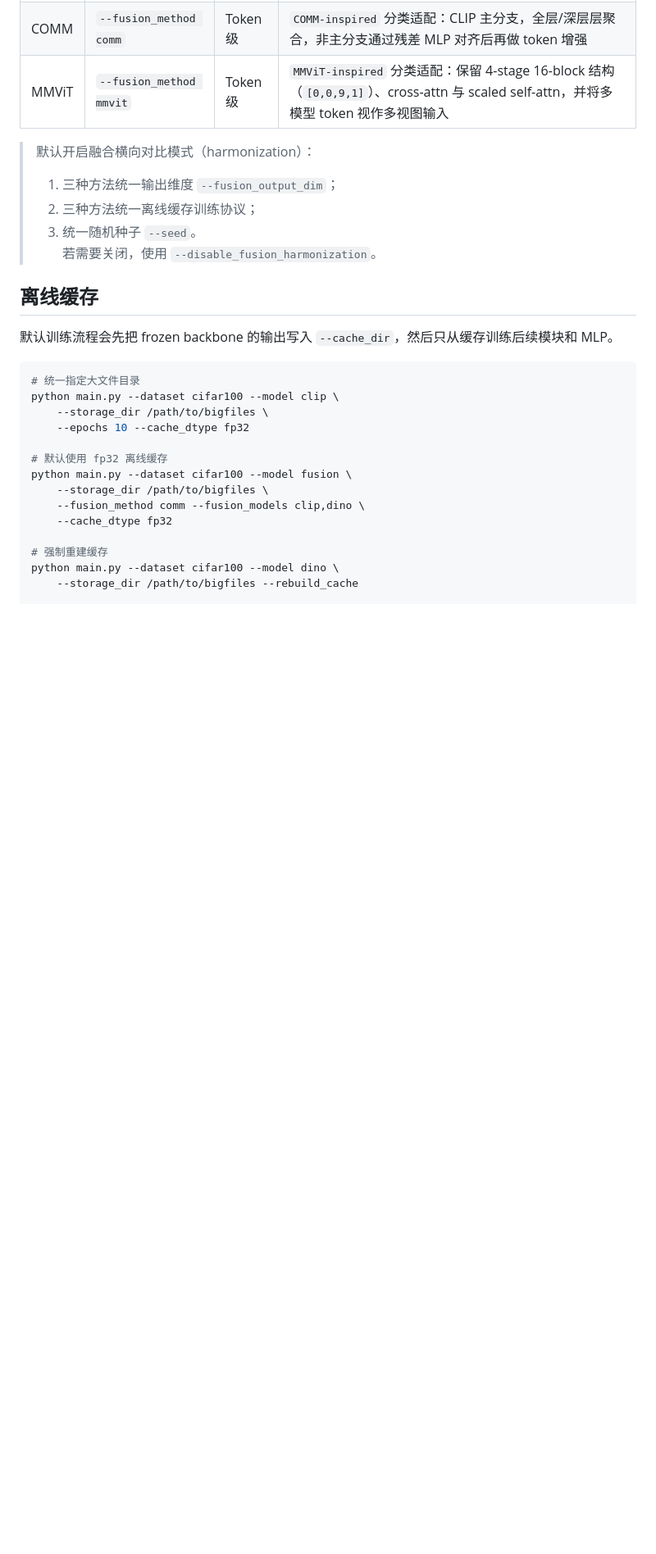
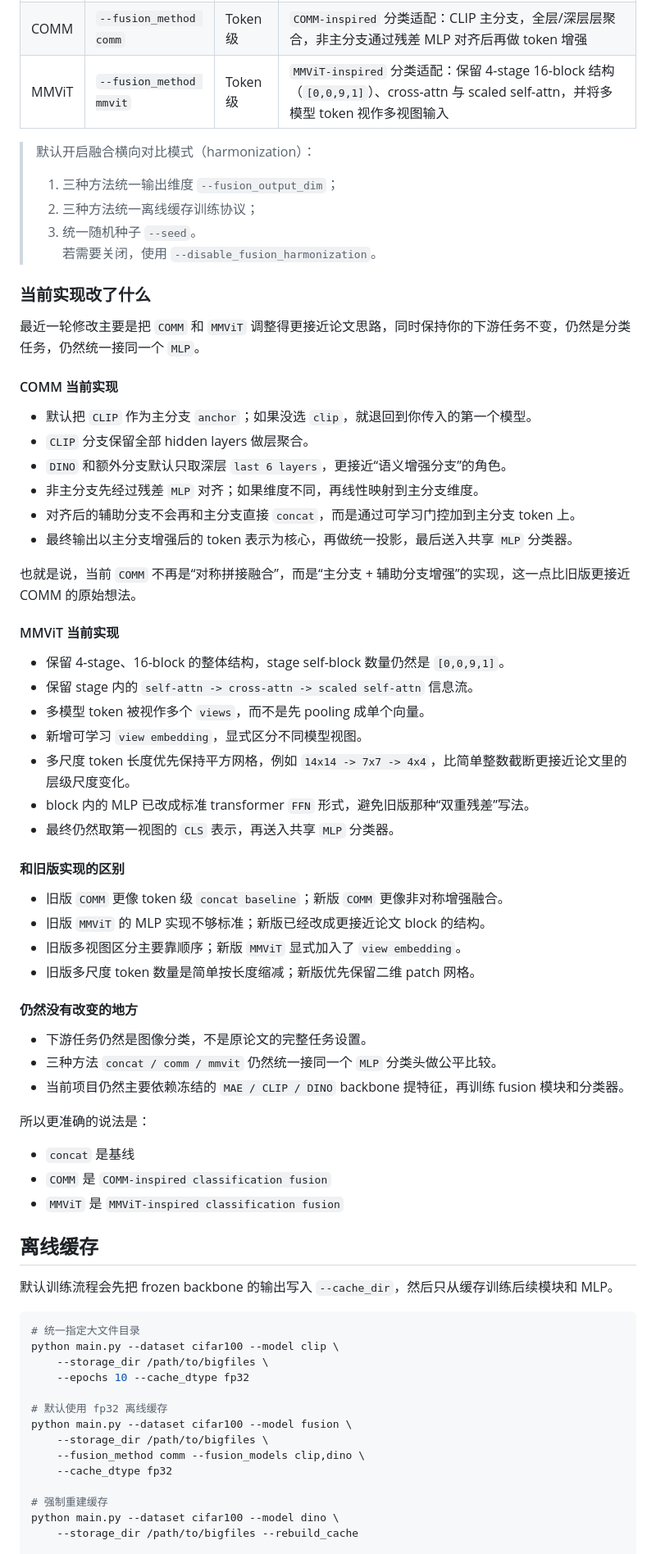
Before and after one commit to yibol9768-alt/Quantifying-Representation-Reliability, a Markdown page: README.md, the part around the change. Shown at 82% size. GitHub-like rendering; blank space fills up the shorter version.

Commit message:
docs: explain current COMM and MMViT classifier adaptations

```diff
--- a/README.md
+++ b/README.md
@@ -339,6 +339,50 @@ python main.py --dataset cifar100 --model fusion \
 > 3) 统一随机种子 `--seed`。
 > 若需要关闭，使用 `--disable_fusion_harmonization`。
 
+### 当前实现改了什么
+
+最近一轮修改主要是把 `COMM` 和 `MMViT` 调整得更接近论文思路，同时保持你的下游任务不变，仍然是分类任务，仍然统一接同一个 `MLP`。
+
+#### COMM 当前实现
+
+- 默认把 `CLIP` 作为主分支 `anchor`；如果没选 `clip`，就退回到你传入的第一个模型。
+- `CLIP` 分支保留全部 hidden layers 做层聚合。
+- `DINO` 和额外分支默认只取深层 `last 6 layers`，更接近“语义增强分支”的角色。
+- 非主分支先经过残差 `MLP` 对齐；如果维度不同，再线性映射到主分支维度。
+- 对齐后的辅助分支不会再和主分支直接 `concat`，而是通过可学习门控加到主分支 token 上。
+- 最终输出以主分支增强后的 token 表示为核心，再做统一投影，最后送入共享 `MLP` 分类器。
+
+也就是说，当前 `COMM` 不再是“对称拼接融合”，而是“主分支 + 辅助分支增强”的实现，这一点比旧版更接近 COMM 的原始想法。
+
+#### MMViT 当前实现
+
+- 保留 4-stage、16-block 的整体结构，stage self-block 数量仍然是 `[0,0,9,1]`。
+- 保留 stage 内的 `self-attn -> cross-attn -> scaled self-attn` 信息流。
+- 多模型 token 被视作多个 `views`，而不是先 pooling 成单个向量。
+- 新增可学习 `view embedding`，显式区分不同模型视图。
+- 多尺度 token 长度优先保持平方网格，例如 `14x14 -> 7x7 -> 4x4`，比简单整数截断更接近论文里的层级尺度变化。
+- block 内的 MLP 已改成标准 transformer `FFN` 形式，避免旧版那种“双重残差”写法。
+- 最终仍然取第一视图的 `CLS` 表示，再送入共享 `MLP` 分类器。
+
+#### 和旧版实现的区别
+
+- 旧版 `COMM` 更像 token 级 `concat baseline`；新版 `COMM` 更像非对称增强融合。
+- 旧版 `MMViT` 的 MLP 实现不够标准；新版已经改成更接近论文 block 的结构。
+- 旧版多视图区分主要靠顺序；新版 `MMViT` 显式加入了 `view embedding`。
+- 旧版多尺度 token 数量是简单按长度缩减；新版优先保留二维 patch 网格。
+
+#### 仍然没有改变的地方
+
+- 下游任务仍然是图像分类，不是原论文的完整任务设置。
+- 三种方法 `concat / comm / mmvit` 仍然统一接同一个 `MLP` 分类头做公平比较。
+- 当前项目仍然主要依赖冻结的 `MAE / CLIP / DINO` backbone 提特征，再训练 fusion 模块和分类器。
+
+所以更准确的说法是：
+
+- `concat` 是基线
+- `COMM` 是 `COMM-inspired classification fusion`
+- `MMViT` 是 `MMViT-inspired classification fusion`
+
 ## 离线缓存
 
 默认训练流程会先把 frozen backbone 的输出写入 `--cache_dir`，然后只从缓存训练后续模块和 MLP。
```
